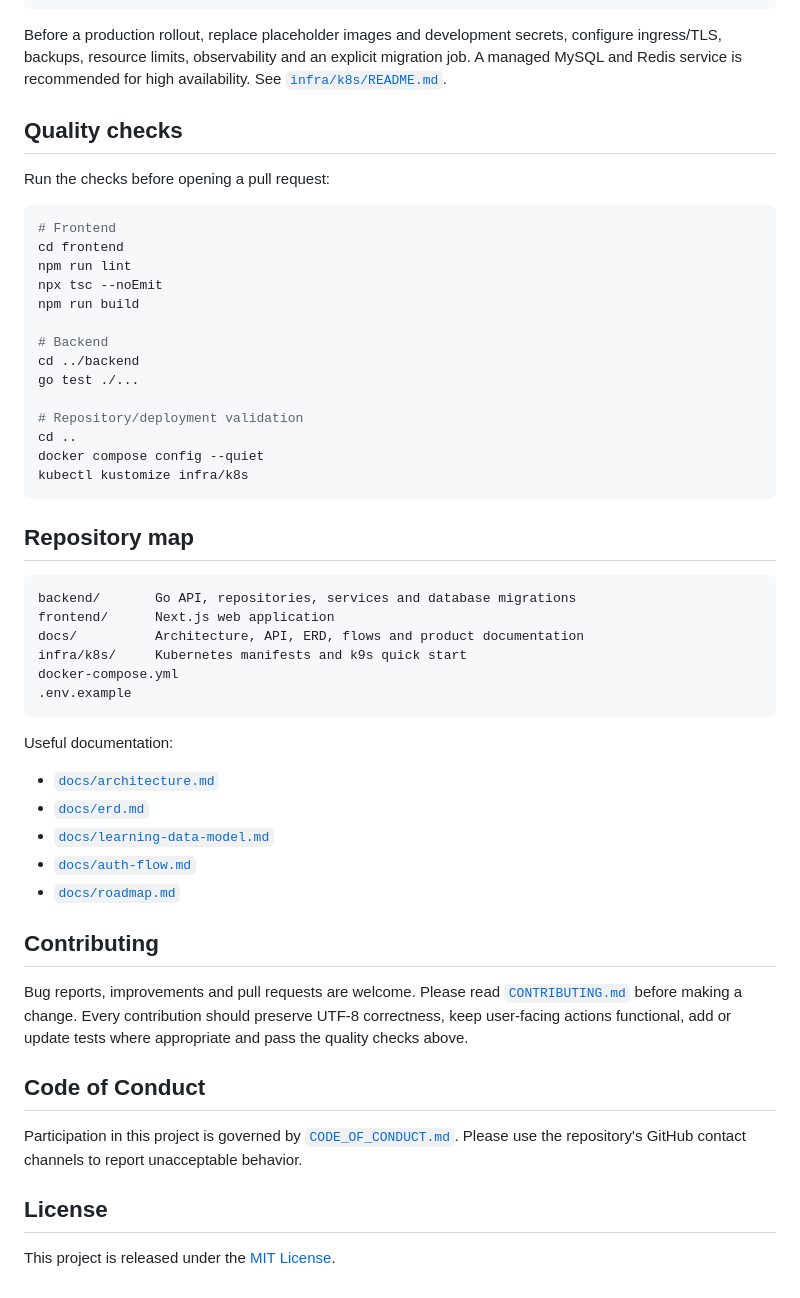
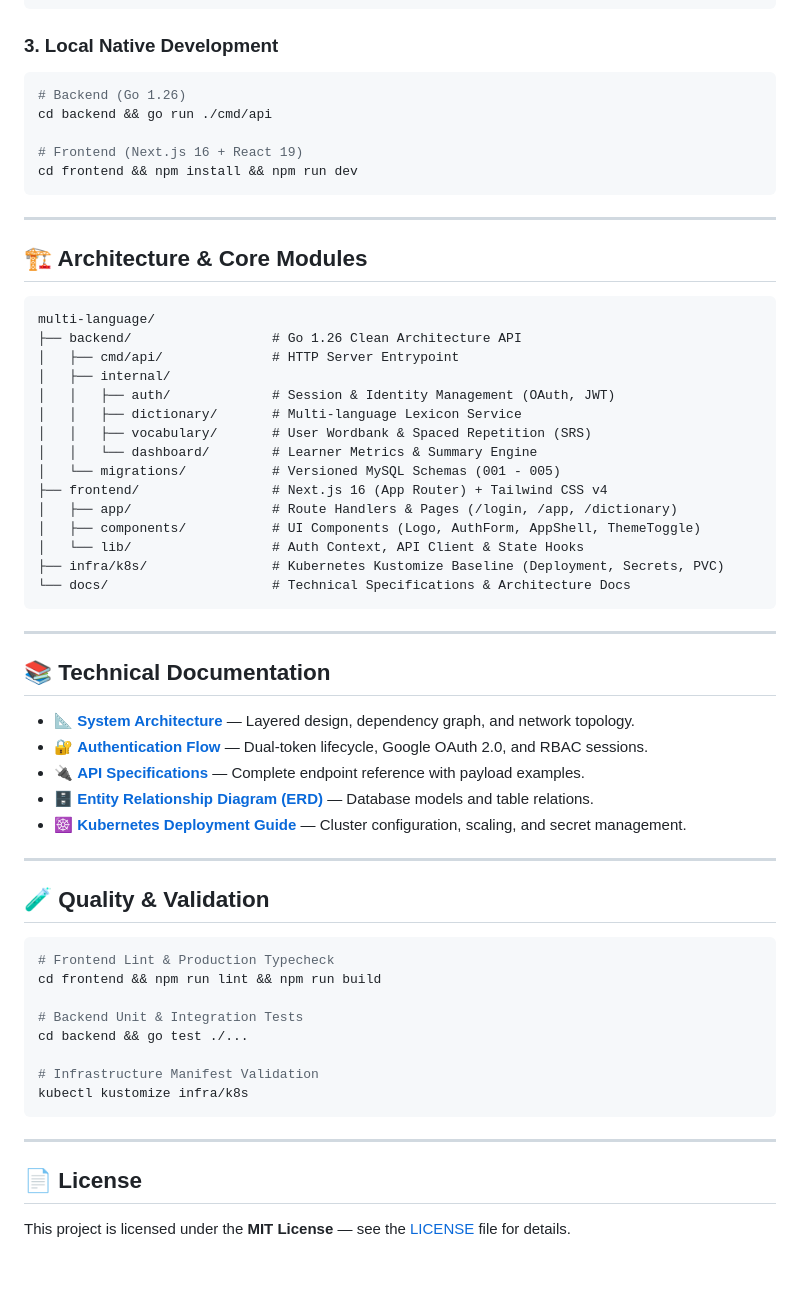
Before and after one commit to DucQuyen199/Multi_Language_Learn, a Markdown page: README.md, the part around one of its changes. Drawn GitHub-style.

````diff
--- a/README.md
+++ b/README.md
@@ -144,56 +64,65 @@ kubectl -n lingua-atlas get pods
 k9s -n lingua-atlas
 ```
 
-Before a production rollout, replace placeholder images and development secrets, configure ingress/TLS, backups, resource limits, observability and an explicit migration job. A managed MySQL and Redis service is recommended for high availability. See [`infra/k8s/README.md`](infra/k8s/README.md).
-
-## Quality checks
-
-Run the checks before opening a pull request:
+### 3. Local Native Development
 
 ```bash
-# Frontend
-cd frontend
-npm run lint
-npx tsc --noEmit
-npm run build
+# Backend (Go 1.26)
+cd backend && go run ./cmd/api
 
-# Backend
-cd ../backend
-go test ./...
+# Frontend (Next.js 16 + React 19)
+cd frontend && npm install && npm run dev
+```
 
-# Repository/deployment validation
-cd ..
-docker compose config --quiet
+---
+
+## 🏗️ Architecture & Core Modules
+
+```
+multi-language/
+├── backend/                  # Go 1.26 Clean Architecture API
+│   ├── cmd/api/              # HTTP Server Entrypoint
+│   ├── internal/
+│   │   ├── auth/             # Session & Identity Management (OAuth, JWT)
+│   │   ├── dictionary/       # Multi-language Lexicon Service
+│   │   ├── vocabulary/       # User Wordbank & Spaced Repetition (SRS)
+│   │   └── dashboard/        # Learner Metrics & Summary Engine
+│   └── migrations/           # Versioned MySQL Schemas (001 - 005)
+├── frontend/                 # Next.js 16 (App Router) + Tailwind CSS v4
+│   ├── app/                  # Route Handlers & Pages (/login, /app, /dictionary)
+│   ├── components/           # UI Components (Logo, AuthForm, AppShell, ThemeToggle)
+│   └── lib/                  # Auth Context, API Client & State Hooks
+├── infra/k8s/                # Kubernetes Kustomize Baseline (Deployment, Secrets, PVC)
+└── docs/                     # Technical Specifications & Architecture Docs
+```
+
+---
+
+## 📚 Technical Documentation
+
+- 📐 [**System Architecture**](docs/architecture.md) — Layered design, dependency graph, and network topology.
+- 🔐 [**Authentication Flow**](docs/auth-flow.md) — Dual-token lifecycle, Google OAuth 2.0, and RBAC sessions.
+- 🔌 [**API Specifications**](docs/api.md) — Complete endpoint reference with payload examples.
+- 🗄️ [**Entity Relationship Diagram (ERD)**](docs/erd.md) — Database models and table relations.
+- ☸️ [**Kubernetes Deployment Guide**](infra/k8s/README.md) — Cluster configuration, scaling, and secret management.
+
+---
+
+## 🧪 Quality & Validation
+
+```bash
+# Frontend Lint & Production Typecheck
+cd frontend && npm run lint && npm run build
+
+# Backend Unit & Integration Tests
+cd backend && go test ./...
+
+# Infrastructure Manifest Validation
 kubectl kustomize infra/k8s
 ```
 
-## Repository map
+---
 
-```text
-backend/       Go API, repositories, services and database migrations
-frontend/      Next.js web application
-docs/          Architecture, API, ERD, flows and product documentation
-infra/k8s/     Kubernetes manifests and k9s quick start
-docker-compose.yml
-.env.example
-```
+## 📄 License
 
-Useful documentation:
-
-- [`docs/architecture.md`](docs/architecture.md)
-- [`docs/erd.md`](docs/erd.md)
-- [`docs/learning-data-model.md`](docs/learning-data-model.md)
-- [`docs/auth-flow.md`](docs/auth-flow.md)
-- [`docs/roadmap.md`](docs/roadmap.md)
-
-## Contributing
-
-Bug reports, improvements and pull requests are welcome. Please read [`CONTRIBUTING.md`](CONTRIBUTING.md) before making a change. Every contribution should preserve UTF-8 correctness, keep user-facing actions functional, add or update tests where appropriate and pass the quality checks above.
-
-## Code of Conduct
-
-Participation in this project is governed by [`CODE_OF_CONDUCT.md`](CODE_OF_CONDUCT.md). Please use the repository's GitHub contact channels to report unacceptable behavior.
-
-## License
-
-This project is released under the [MIT License](LICENSE).
+This project is licensed under the **MIT License** — see the [LICENSE](LICENSE) file for details.
````
Also changed, not shown: other parts of README.md (+43 -123 lines).
